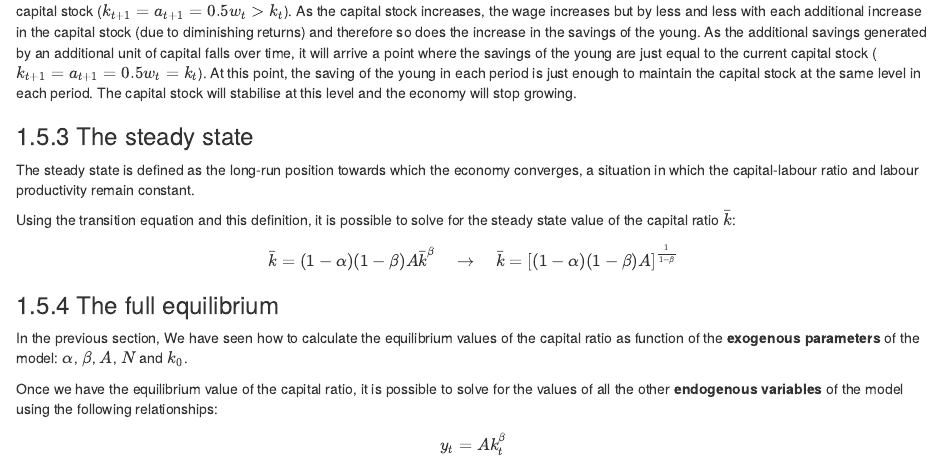
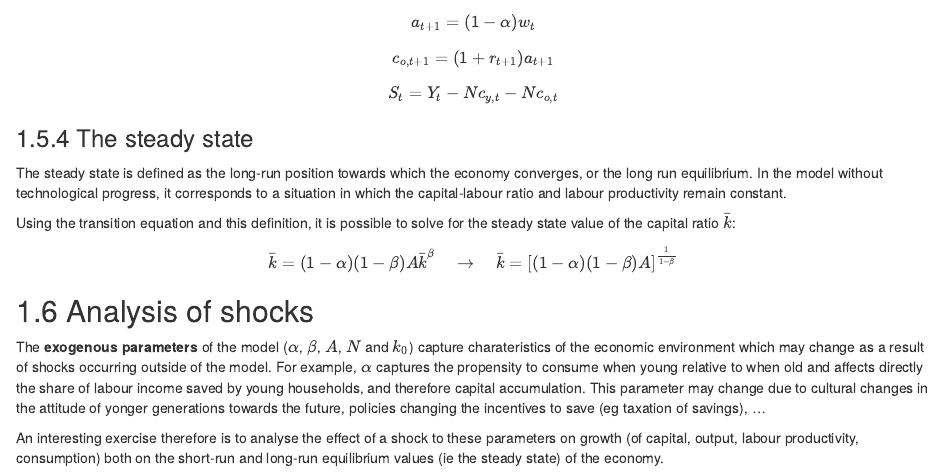
Before and after one commit to mp16445/macroeconomic-analysis, an R Markdown document (03-Life-Cycle-Model.Rmd): the page in a window 1100 px wide, from 9160 px down before the commit and from 9630 px down after it. Rendered offline with R 4.5, knitr and Pandoc, with nearby package versions; drawn as R Markdown's standard HTML page in place of the format the file asks for.

Commit message:
01.02.2025 Chapter 3 equilibrium

```diff
--- a/03-Life-Cycle-Model.Rmd
+++ b/03-Life-Cycle-Model.Rmd
@@ -256,14 +256,6 @@ It is possible to show that starting at an initial value $k_0$ above $\bar{k}$ w
 Why is the capital-labour ratio converging to a constant value? Assume for now that $\alpha=0.5$, so that young households save half of their first period labour income ($k_{t+1} = a_{t+1}= 0.5w_t$). For the capital stock to increase, young households' savings must be higher than the current capital stock ($k_{t+1} = a_{t+1}= 0.5w_t>k_t$). As the capital stock increases, the wage increases but by less and less with each additional increase in the capital stock (due to diminishing returns) and therefore so does the increase in the savings of the young. As the additional savings generated by an additional unit of capital falls over time, it will arrive a point where the savings of the young are just equal to the current capital stock ($k_{t+1} = a_{t+1}= 0.5w_t=k_t$). At this point, the saving of the young in each period is just enough to maintain the capital stock at the same level in each period. The capital stock will stabilise at this level and the economy will stop growing.
 
 
-### The steady state
-
-The steady state is defined as the long-run position towards which the economy converges, a situation in which the capital-labour ratio and labour productivity remain constant.
-
-Using the transition equation and this definition, it is possible to solve for the steady state value of the capital ratio  $\bar{k}$:
-$$ \bar{k} = (1-\alpha)(1-\beta)A \bar{k}^{\beta}\quad \rightarrow \quad \bar{k} = [(1-\alpha)(1-\beta)A]^{\frac{1}{1-\beta}}   $$
-
-
 ### The full equilibrium
 
 In the previous section, We have seen how to calculate the equilibrium values of the capital ratio as function of the **exogenous parameters** of the model: $\alpha$, $\beta$, $A$, $N$ and $k_0$.
@@ -279,6 +271,13 @@ $$a_{t+1} = (1-\alpha) w_t  $$
 
 $$c_{o,t+1}= (1 + r_{t+1}) a_{t+1}  $$
 $$S_t = Y_t - Nc_{y,t} -Nc_{o,t}  $$
+
+### The steady state
+
+The steady state is defined as the long-run position towards which the economy converges, or the long run equilibrium. In the model without technological progress, it corresponds to a situation in which the capital-labour ratio and labour productivity remain constant.
+
+Using the transition equation and this definition, it is possible to solve for the steady state value of the capital ratio  $\bar{k}$:
+$$ \bar{k} = (1-\alpha)(1-\beta)A \bar{k}^{\beta}\quad \rightarrow \quad \bar{k} = [(1-\alpha)(1-\beta)A]^{\frac{1}{1-\beta}}   $$
 
 ## Analysis of shocks
 
```
Also changed, not shown: docs/reference-keys.txt, docs/search_index.json, 6 other files.
